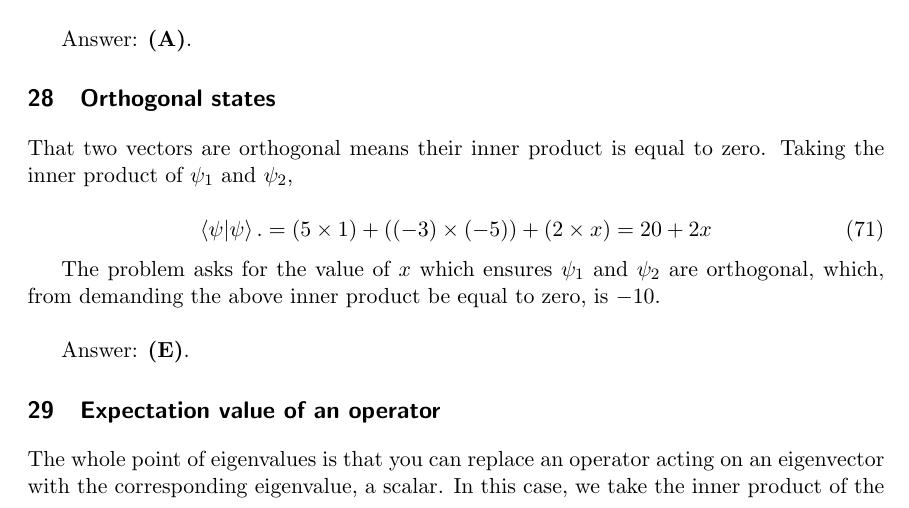
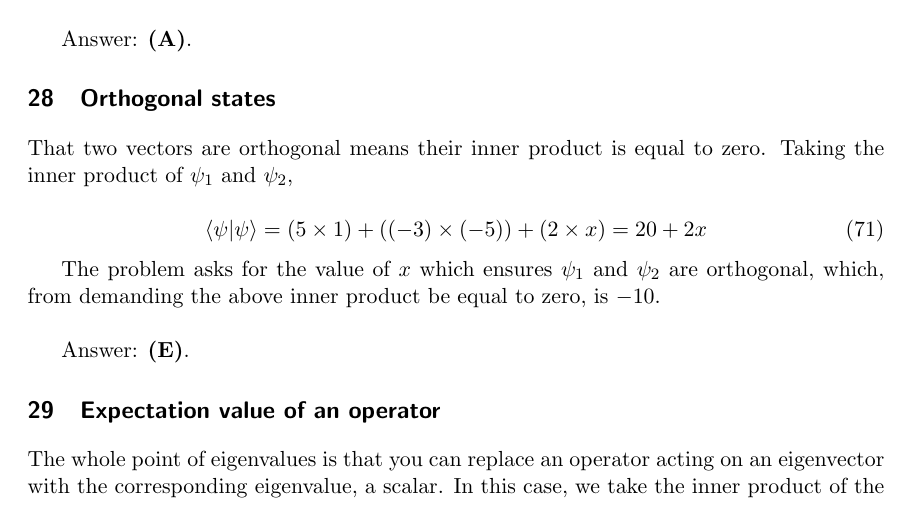
Before and after one commit to deichdeich/deichdeich.github.io, a LaTeX document (docs/gre_study/solutions/2001/2001_solutions.tex): part of page 13 of 15, cut so that both start at the same text. Compiled offline with pdfLaTeX.

Commit message:
problem 32

```diff
--- a/docs/gre_study/solutions/2001/2001_solutions.tex
+++ b/docs/gre_study/solutions/2001/2001_solutions.tex
@@ -432,7 +432,7 @@ An axiom of quantum mechanics is that the Hamiltonian operator is hermitian, and
 That two vectors are orthogonal means their inner product is equal to zero.  Taking the inner product of $\psi_1$ and $\psi_2$,
 
 \begin{equation}
-\bra{\psi}\ket{\psi}. = (5 \times 1) + ((-3) \times (-5)) + (2 \times x) = 20+2x
+\bra{\psi}\ket{\psi} = (5 \times 1) + ((-3) \times (-5)) + (2 \times x) = 20+2x
 \end{equation}
 
 The problem asks for the value of $x$ which ensures $\psi_1$ and $\psi_2$ are orthogonal, which, from demanding the above inner product be equal to zero, is $-10$.\\
```
Also changed, not shown: docs/gre_study/solutions/2001/2001_solutions.pdf.
